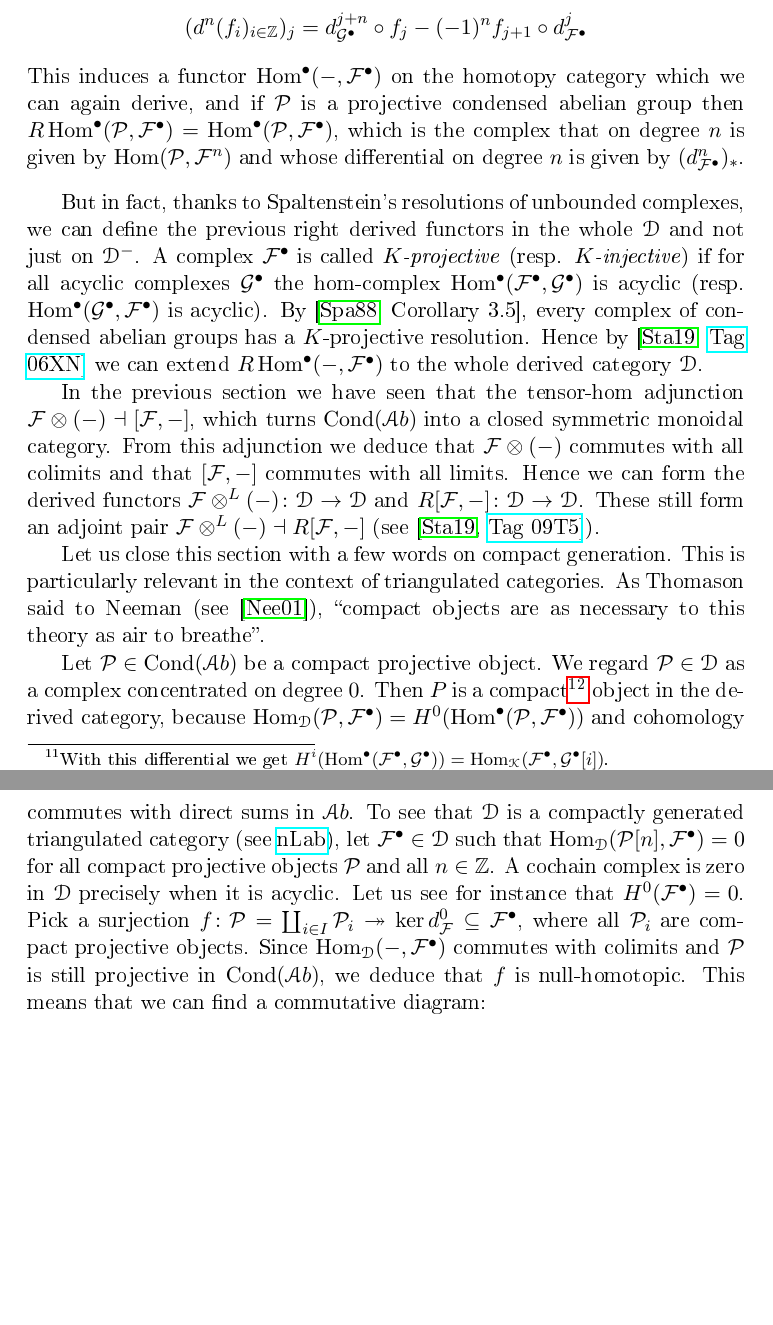
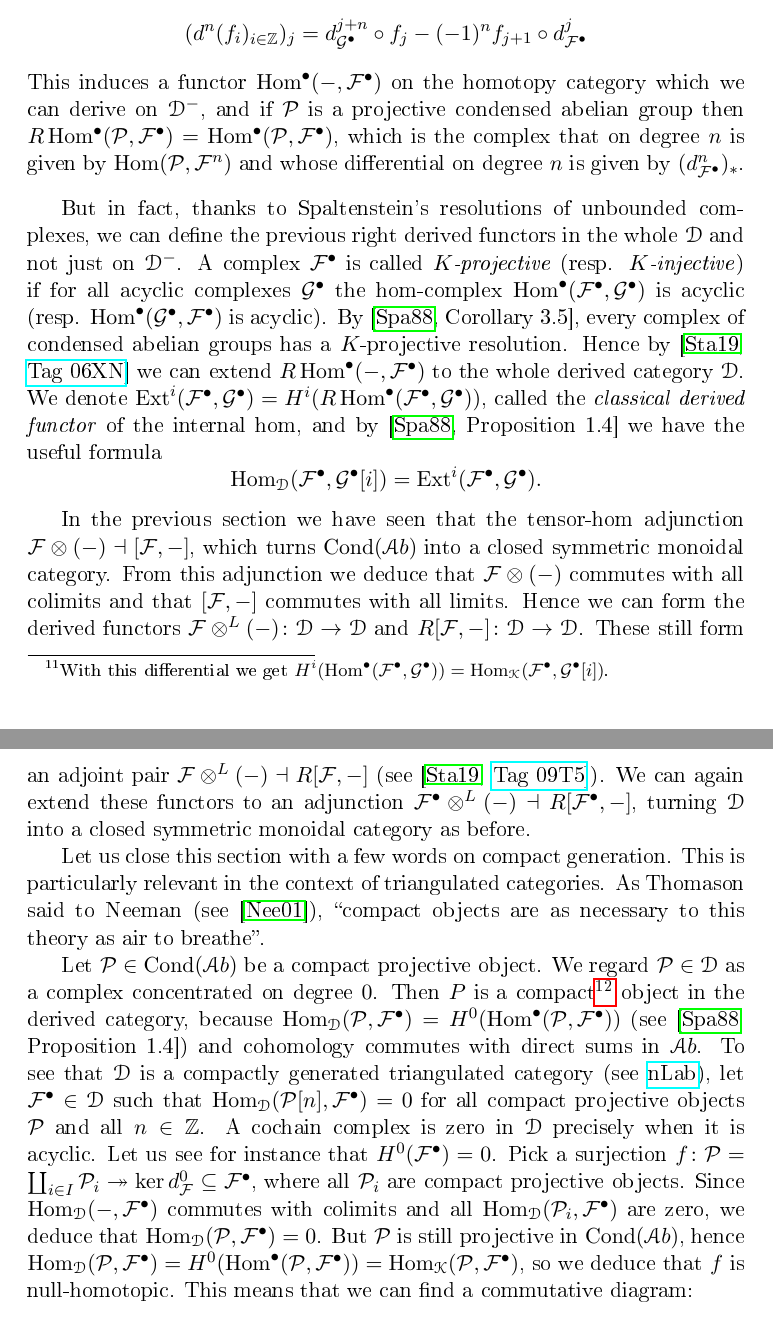
Before and after one commit to pedro-nlb/cag, a LaTeX document (main.tex): two parts of pages 15 and 16 of 17, joined at a grey line, cut so that both start at the same text, the shorter picture padded with empty space. The pictures show the PDF file main.pdf that the author committed with the source.

Commit message:
Some updates

```diff
--- a/main.tex
+++ b/main.tex
@@ -486,7 +487,7 @@ So in practice we just replace a bounded below complex $\F\grd$ by an injective
 \begin{exa}
     Let $\F\in\Ob(\Cond(\Ab))$.
     The functor $\Hom(-,\F)$ is a contravariant left exact functor.
-    We need to use injective resolutions in $\Cond(\Ab)^{op}$ to compute its right derived functor, i.e. we need to use projective resolutions in $\Cond(\Ab)$ to compute its right derived functor.
+    We need to use injective resolutions in the opposite category $\Cond(\Ab)^{op}$ to compute its right derived functor, i.e. we need to use projective resolutions in $\Cond(\Ab)$ to compute its right derived functor.
     In particular, if $\calP$ is a projective condensed abelian group, the $R\Hom(\calP,\F)=\Hom(\calP,\F)$.
 \end{exa}
 
@@ -497,18 +498,21 @@ Hence we can generalize the previous example a bit:
     Let $\F\grd$ and $\G\grd$ be two complexes of condensed abelian groups.
     Define a new complex $\Hom\grd(\F\grd,\G\grd)$ by setting the degree $n$ part to be $\prod_{i\in \Z}\Hom(\F^{i},\G^{i+n})$ and by setting the differential\footnote{With this differential we get $H^{i}(\Hom\grd(\F\grd,\G\grd))=\Hom_{\K}(\F\grd,\G\grd[i])$.} on degree $n$ to be
     \[ (d^{n}(f_{i})_{i\in \Z})_{j}=d^{j+n}_{\G\grd}\circ f_{j}-(-1)^{n}f_{j+1}\circ d_{\F\grd}^{j} \]
-    This induces a functor $\Hom\grd(-,\F\grd)$ on the homotopy category which we can again derive, and if $\calP$ is a projective condensed abelian group then $R\Hom\grd(\calP,\F\grd)=\Hom\grd(\calP,\F\grd)$, which is the complex that on degree $n$ is given by $\Hom(\calP,\F^{n})$ and whose differential on degree $n$ is given by $(d_{\F\grd}^{n})_{*}$.
+    This induces a functor $\Hom\grd(-,\F\grd)$ on the homotopy category which we can derive on $\D^{-}$, and if $\calP$ is a projective condensed abelian group then $R\Hom\grd(\calP,\F\grd)=\Hom\grd(\calP,\F\grd)$, which is the complex that on degree $n$ is given by $\Hom(\calP,\F^{n})$ and whose differential on degree $n$ is given by $(d_{\F\grd}^{n})_{*}$.
 \end{exa}
 
 But in fact, thanks to Spaltenstein's resolutions of unbounded complexes, we can define the previous right derived functors in the whole $\D$ and not just on $\D^{-}$.
 A complex $\F\grd$ is called \textit{$K$-projective} (resp. \textit{$K$-injective}) if for all acyclic complexes $\G\grd$ the hom-complex $\Hom\grd(\F\grd,\G\grd)$ is acyclic (resp. $\Hom\grd(\G\grd,\F\grd)$ is acyclic).
 By \cite[Corollary 3.5]{spa88}, every complex of condensed abelian groups has a $K$-projective resolution.
 Hence by \cite[\href{https://stacks.math.columbia.edu/tag/06XN}{Tag 06XN}]{sta19} we can extend $R\Hom\grd(-,\F\grd)$ to the whole derived category $\D$.
+We denote $\Ext^{i}(\F\grd,\G\grd)=H^{i}(R\Hom\grd(\F\grd,\G\grd))$, called the \textit{classical derived functor} of the internal hom, and by \cite[Proposition 1.4]{spa88} we have the useful formula
+\[ \Hom_{\D}(\F\grd,\G\grd[i])=\Ext^{i}(\F\grd,\G\grd).\]
 
 In the previous section we have seen that the tensor-hom adjunction $\F\ot (-)\dashv [\F,-]$, which turns $\Cond(\Ab)$ into a closed symmetric monoidal category.
 From this adjunction we deduce that $\F\ot (-)$ commutes with all colimits and that $[\F,-]$ commutes with all limits.
 Hence we can form the derived functors $\F\ot^{L}(-)\colon \D\to \D$ and $R[\F,-]\colon \D\to \D$.
 These still form an adjoint pair $\F\ot^{L}(-)\dashv R[\F,-]$ (see \cite[\href{https://stacks.math.columbia.edu/tag/09T5}{Tag 09T5}]{sta19}).
+We can again extend these functors to an adjunction $\F\grd\ot^{L}(-)\dashv R[\F\grd,-]$, turning $\D$ into a closed symmetric monoidal category as before.
 
 Let us close this section with a few words on compact generation.
 This is particularly relevant in the context of triangulated categories.
@@ -516,12 +520,13 @@ As Thomason said to Neeman (see \cite{nee01}), ``compact objects are as necessar
 
 Let $\calP\in \Cond(\Ab)$ be a compact projective object.
 We regard $\calP\in \D$ as a complex concentrated on degree $0$.
-Then $P$ is a compact\footnote{In the context of additive categories $\scrC$, an object $C$ is called \textit{compact} if $\Hom_{\scrC}(C,-)\colon \scrC\to \Ab$ preserves coproducts, i.e. for every set $\{A_{i}\}_{i\in I}\subseteq \Ob(\scrC)$ such that $\coprod_{i}A_{i}$ exists in $\scrC$, the canonical map $\coprod_{i}\Hom_{\scrC}(C,A_{i})\to \Hom_{\scrC}(C,\coprod_{i}A_{i})$ is a group isomorphism.} object in the derived category, because $\Hom_{\D}(\calP,\F\grd)=H^{0}(\Hom\grd(\calP,\F\grd))$ and cohomology commutes with direct sums in $\Ab$.
+Then $P$ is a compact\footnote{In the context of additive categories $\scrC$, an object $C$ is called \textit{compact} if $\Hom_{\scrC}(C,-)\colon \scrC\to \Ab$ preserves coproducts, i.e. for every set $\{A_{i}\}_{i\in I}\subseteq \Ob(\scrC)$ such that $\coprod_{i}A_{i}$ exists in $\scrC$, the canonical map $\coprod_{i}\Hom_{\scrC}(C,A_{i})\to \Hom_{\scrC}(C,\coprod_{i}A_{i})$ is a group isomorphism.} object in the derived category, because $\Hom_{\D}(\calP,\F\grd)=H^{0}(\Hom\grd(\calP,\F\grd))$ (see \cite[Proposition 1.4]{spa88}) and cohomology commutes with direct sums in $\Ab$.
 To see that $\D$ is a compactly generated triangulated category (see \href{https://ncatlab.org/nlab/show/compactly+generated+triangulated+category}{nLab}), let $\F\grd\in \D$ such that $\Hom_{\D}(\calP[n],\F\grd)=0$ for all compact projective objects $\calP$ and all $n\in \Z$.
 A cochain complex is zero in $\D$ precisely when it is acyclic.
 Let us see for instance that $H^{0}(\F\grd)=0$.
 Pick a surjection $f\colon \calP=\coprod_{i\in I}\calP_{i}\twoheadrightarrow \ker{d_{\F}^{0}}\subseteq \F\grd$, where all $\calP_{i}$ are compact projective objects.
-Since $\Hom_{\D}(-,\F\grd)$ commutes with colimits and $\calP$ is still projective in $\Cond(\Ab)$, we deduce that $f$ is null-homotopic.
+Since $\Hom_{\D}(-,\F\grd)$ commutes with colimits and all $\Hom_{\D}(\calP_{i},\F\grd)$ are zero, we deduce that $\Hom_{\D}(\calP,\F\grd)=0$.
+But $\calP$ is still projective in $\Cond(\Ab)$, hence $\Hom_{\D}(\calP,\F\grd)=H^{0}(\Hom\grd(\calP,\F\grd))=\Hom_{\K}(\calP,\F\grd)$, so we deduce that $f$ is null-homotopic.
 This means that we can find a commutative diagram:
 \begin{center}
     \begin{tikzcd}
```
Also changed, not shown: main.pdf, main.tex (3 more changed lines), 3 other files.
